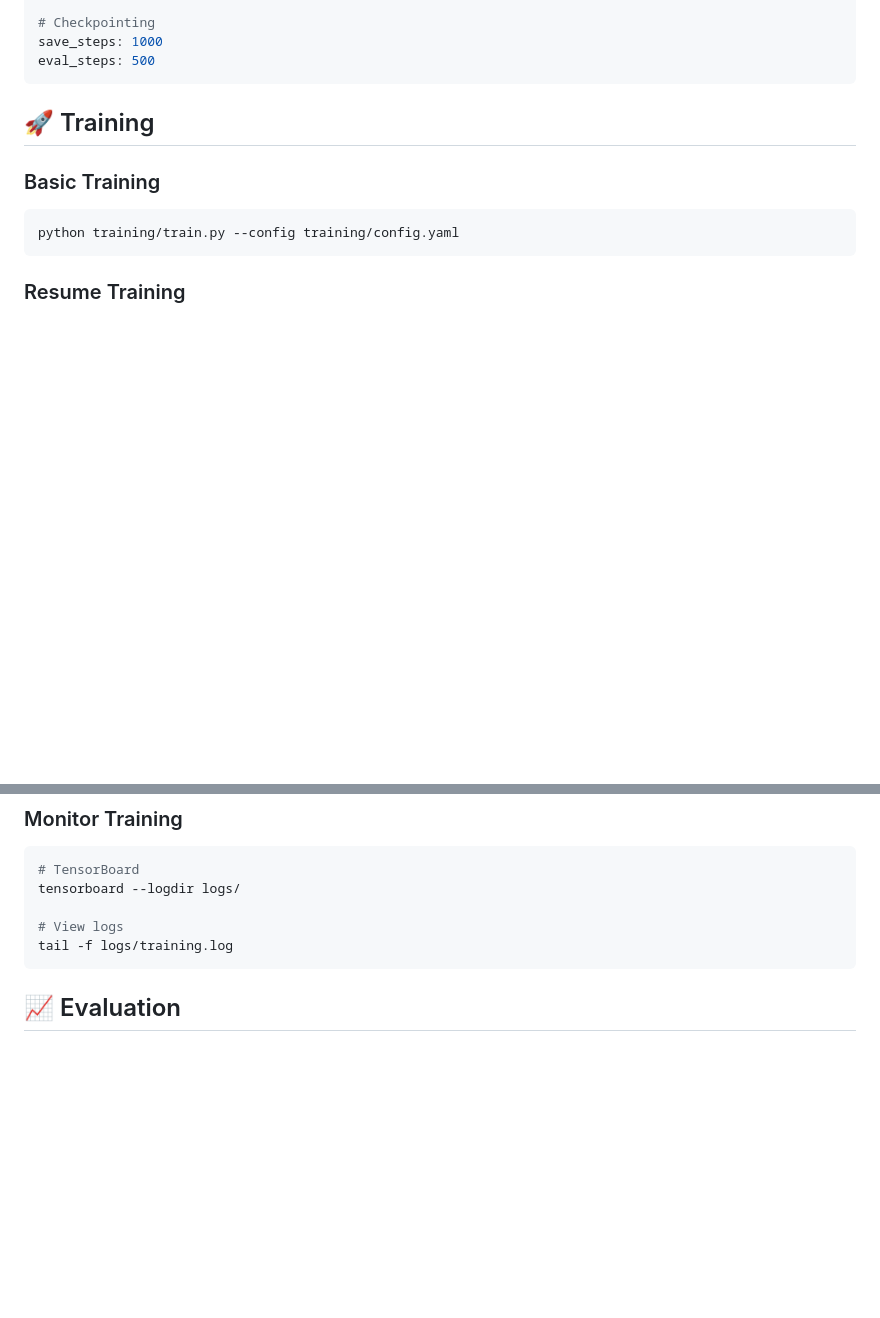
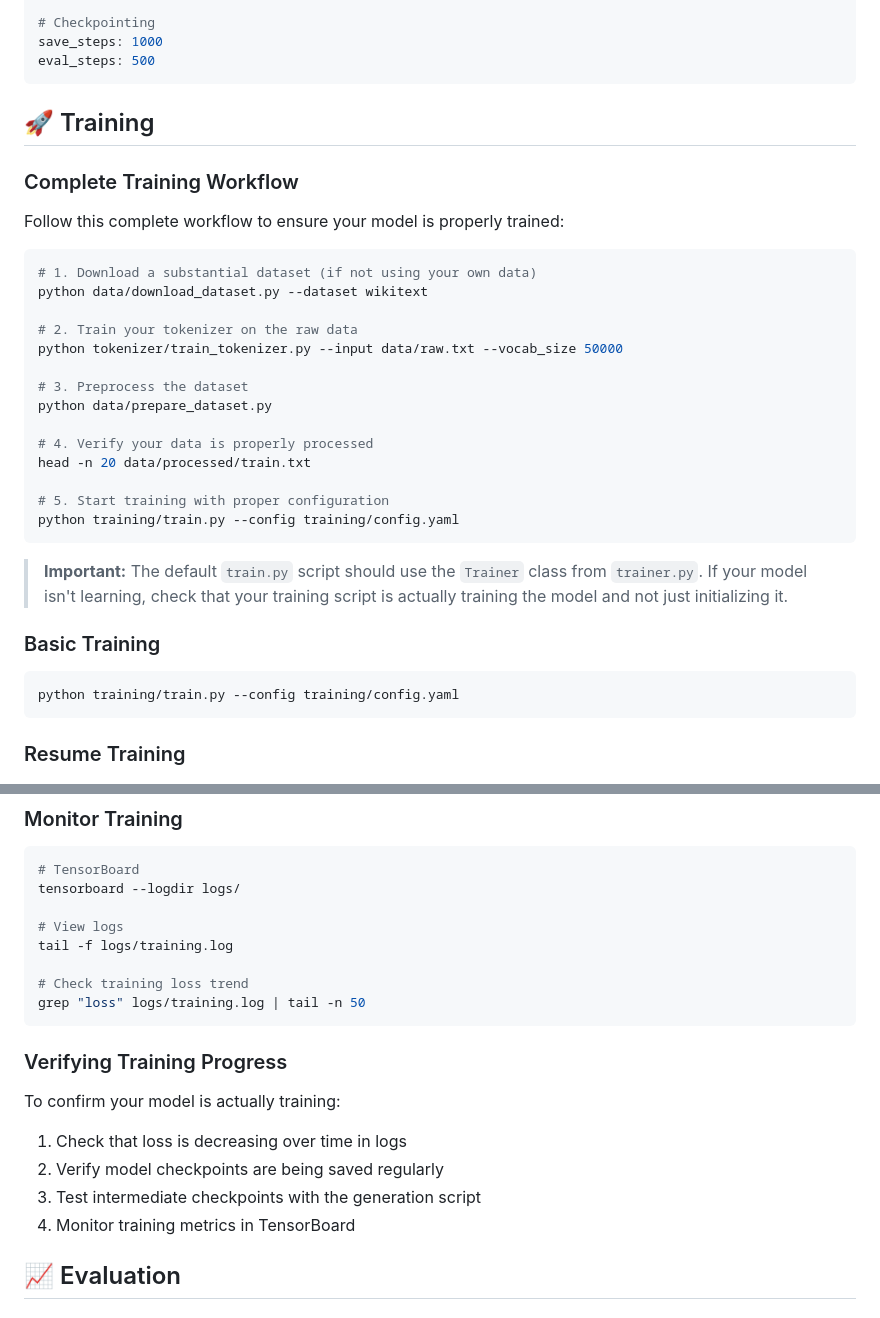
Before and after one commit to theaniketgiri/create-llm, a Markdown page: README.md, 2 parts joined by grey strips. Drawn GitHub-style; blank space fills up the shorter version.

Commit message:
Fixed some training issue

````diff
--- a/README.md
+++ b/README.md
@@ -214,6 +214,29 @@ eval_steps: 500
 
 ## 🚀 Training
 
+### Complete Training Workflow
+
+Follow this complete workflow to ensure your model is properly trained:
+
+```bash
+# 1. Download a substantial dataset (if not using your own data)
+python data/download_dataset.py --dataset wikitext
+
+# 2. Train your tokenizer on the raw data
+python tokenizer/train_tokenizer.py --input data/raw.txt --vocab_size 50000
+
+# 3. Preprocess the dataset
+python data/prepare_dataset.py
+
+# 4. Verify your data is properly processed
+head -n 20 data/processed/train.txt
+
+# 5. Start training with proper configuration
+python training/train.py --config training/config.yaml
+```
+
+> **Important:** The default `train.py` script should use the `Trainer` class from `trainer.py`. If your model isn't learning, check that your training script is actually training the model and not just initializing it.
+
 ### Basic Training
 ```bash
 python training/train.py --config training/config.yaml
@@ -237,7 +260,19 @@ tensorboard --logdir logs/
 
 # View logs
 tail -f logs/training.log
+
+# Check training loss trend
+grep "loss" logs/training.log | tail -n 50
 ```
+
+### Verifying Training Progress
+
+To confirm your model is actually training:
+
+1. Check that loss is decreasing over time in logs
+2. Verify model checkpoints are being saved regularly
+3. Test intermediate checkpoints with the generation script
+4. Monitor training metrics in TensorBoard
 
 ## 📈 Evaluation
 
````
Also changed, not shown: other parts of README.md (+151 -1 lines).
